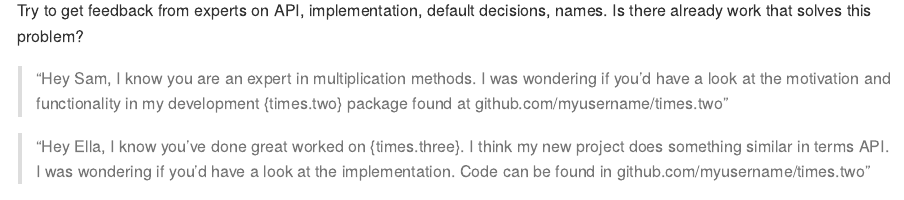
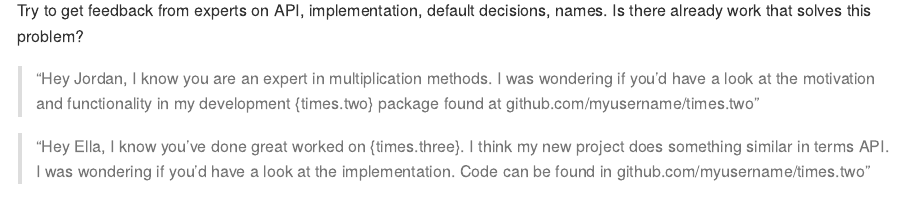
Before and after one commit to EvaMaeRey/readme2pkg-template, an R Markdown document (README.Rmd): the page in a window 1100 px wide, from 3660 px down. The pictures show the output file README.md that the author committed with the source, drawn offline in the style of GitHub.

Commit message:
minor edit

```diff
--- a/README.Rmd
+++ b/README.Rmd
@@ -173,7 +173,7 @@ Terminal -> git add . -> git commit -m "first commit" -> git push
 
 Try to get feedback from experts on API, implementation, default decisions, names.  Is there already work that solves this problem?
 
-> "Hey Sam, I know you are an expert in multiplication methods.  I was wondering if you'd have a look at the motivation and functionality in my development {times.two} package found at github.com/myusername/times.two"
+> "Hey Jordan, I know you are an expert in multiplication methods.  I was wondering if you'd have a look at the motivation and functionality in my development {times.two} package found at github.com/myusername/times.two"
 
 > "Hey Ella, I know you've done great worked on {times.three}.  I think my new project does something similar in terms API.  I was wondering if you'd have a look at the implementation. Code can be found in github.com/myusername/times.two "
 
```
Also changed, not shown: README.md.
